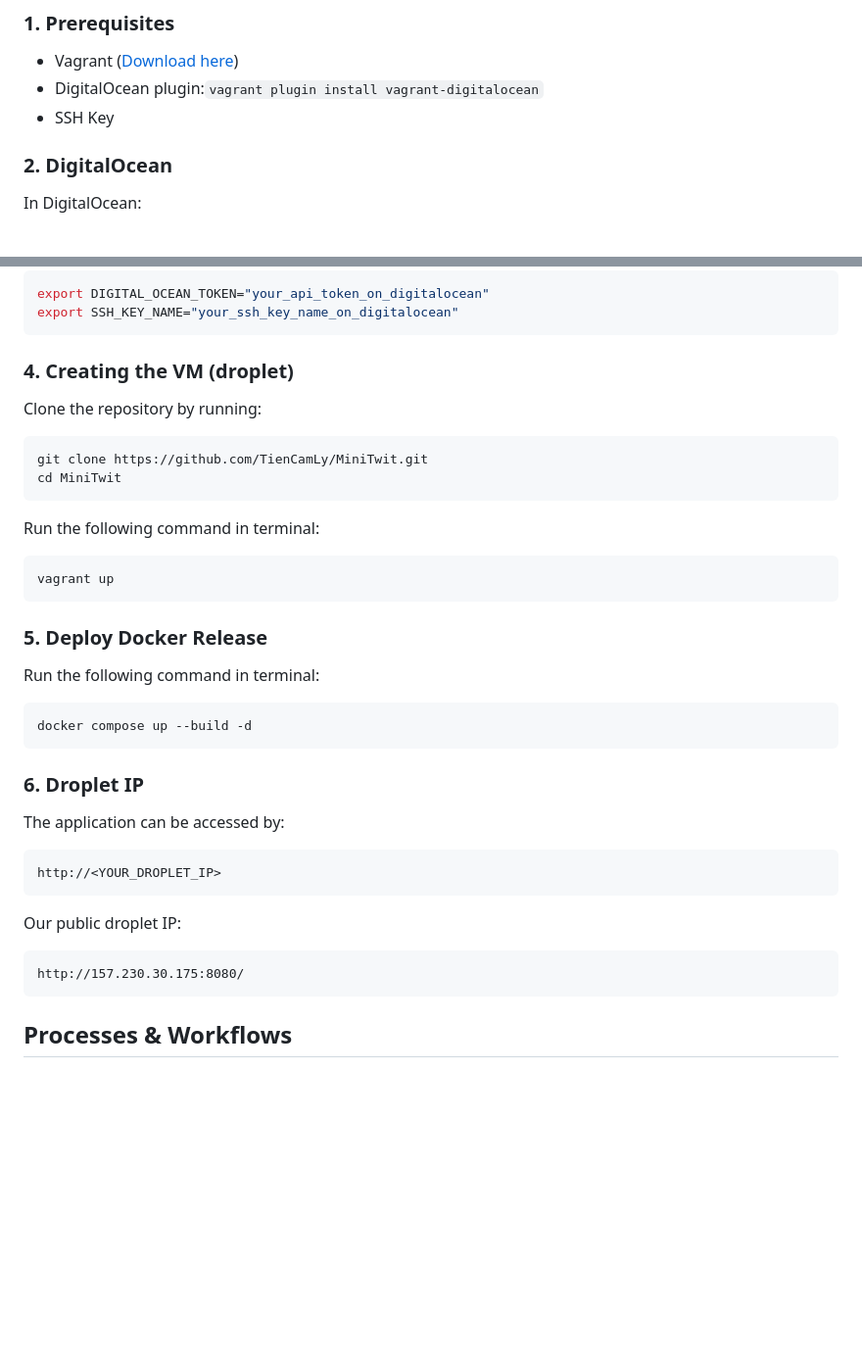
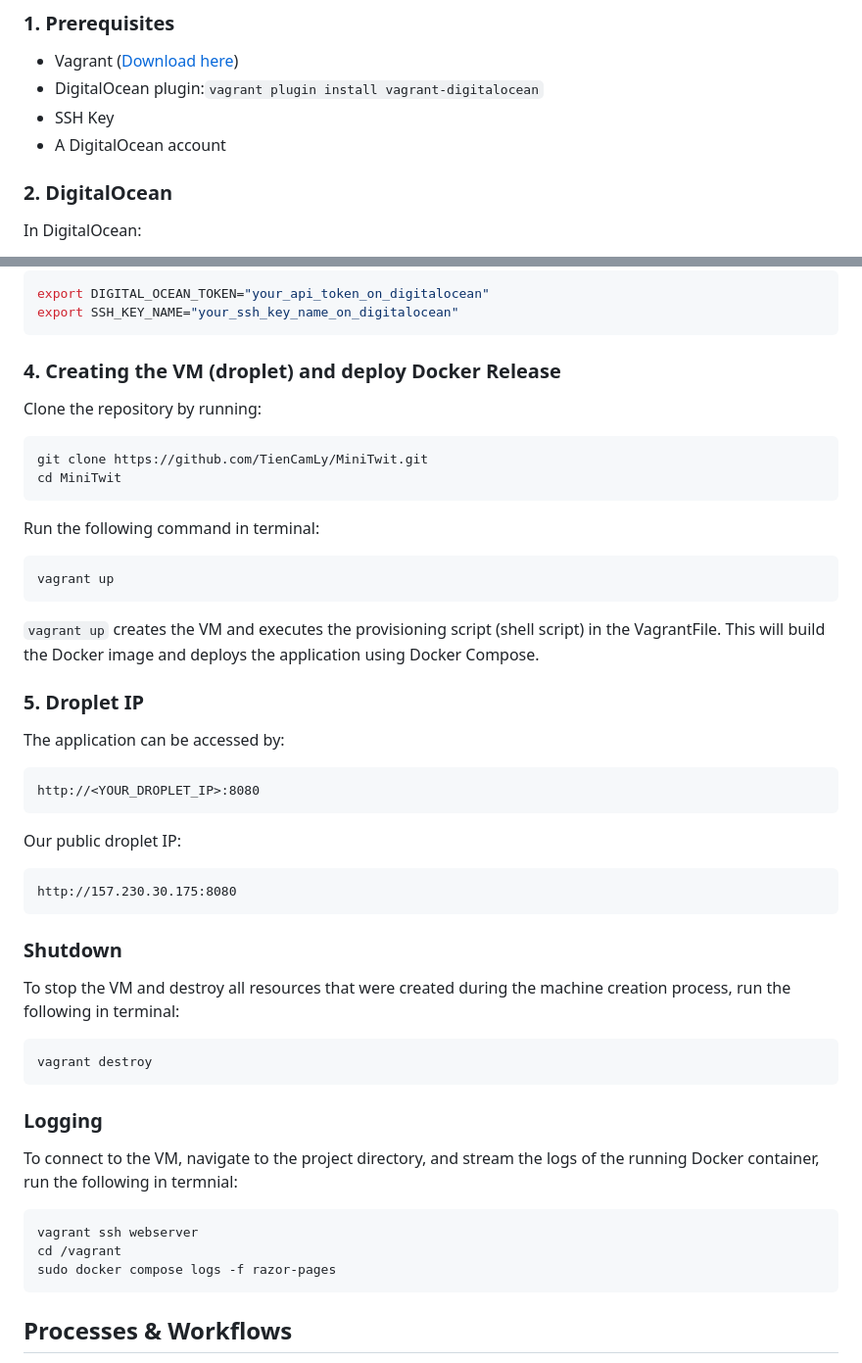
Before and after one commit to TienCamLy/MiniTwit, a Markdown page: README.md, 2 parts joined by grey strips. Shown at 98% size. GitHub-like rendering; blank space fills up the shorter version.

Commit message:
Added more information to the README

````diff
--- a/README.md
+++ b/README.md
@@ -8,6 +8,7 @@ Deployment of the application MiniTwit was done by using Vagrant and DigitalOcea
 - Vagrant ([Download here](https://developer.hashicorp.com/vagrant/install))
 - DigitalOcean plugin:`vagrant plugin install vagrant-digitalocean`
 - SSH Key
+- A DigitalOcean account
 
 ### 2. DigitalOcean
 In DigitalOcean:
@@ -20,7 +21,7 @@ Set the environment variables from DigitalOcean by:
 export DIGITAL_OCEAN_TOKEN="your_api_token_on_digitalocean"
 export SSH_KEY_NAME="your_ssh_key_name_on_digitalocean"
 ```
-### 4. Creating the VM (droplet)
+### 4. Creating the VM (droplet) and deploy Docker Release
 Clone the repository by running:
 ```
 git clone https://github.com/TienCamLy/MiniTwit.git
@@ -30,19 +31,33 @@ Run the following command in terminal:
 ```
 vagrant up
 ```
-### 5. Deploy Docker Release
-Run the following command in terminal:
-```
-docker compose up --build -d
-```
-### 6. Droplet IP
+`vagrant up` creates the VM and executes the provisioning script (shell script) in the VagrantFile.
+This will build the Docker image and deploys the application using Docker Compose.
+
+### 5. Droplet IP
 The application can be accessed by:
 ```
-http://<YOUR_DROPLET_IP>
+http://<YOUR_DROPLET_IP>:8080
 ```
 Our public droplet IP:
 ```
-http://157.230.30.175:8080/
+http://157.230.30.175:8080
+```
+
+### Shutdown
+To stop the VM and destroy all resources that were created during the machine creation process,
+run the following in terminal:
+```
+vagrant destroy
+```
+
+### Logging
+To connect to the VM, navigate to the project directory, and stream the logs of the running Docker container,
+run the following in termnial:
+```
+vagrant ssh webserver
+cd /vagrant
+sudo docker compose logs -f razor-pages
 ```
 
 ## Processes & Workflows
````
